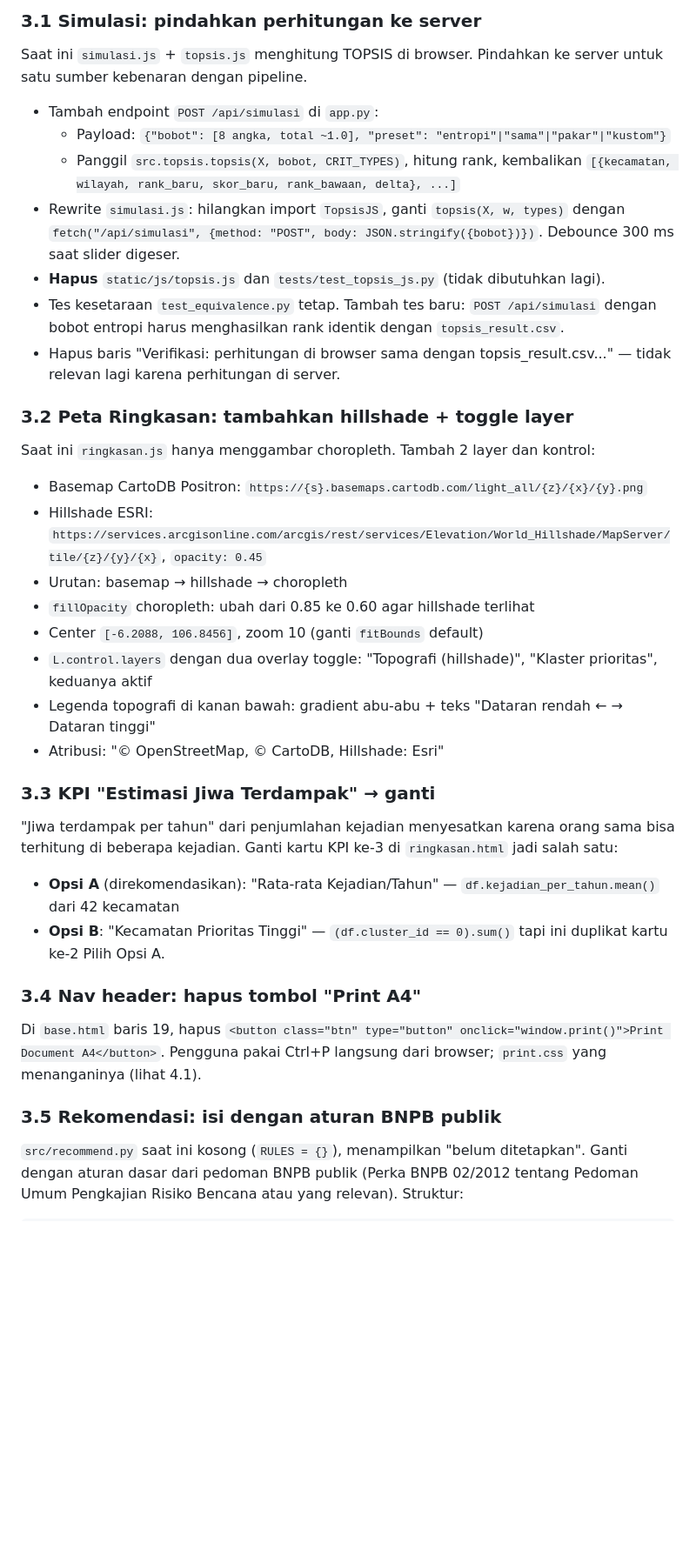
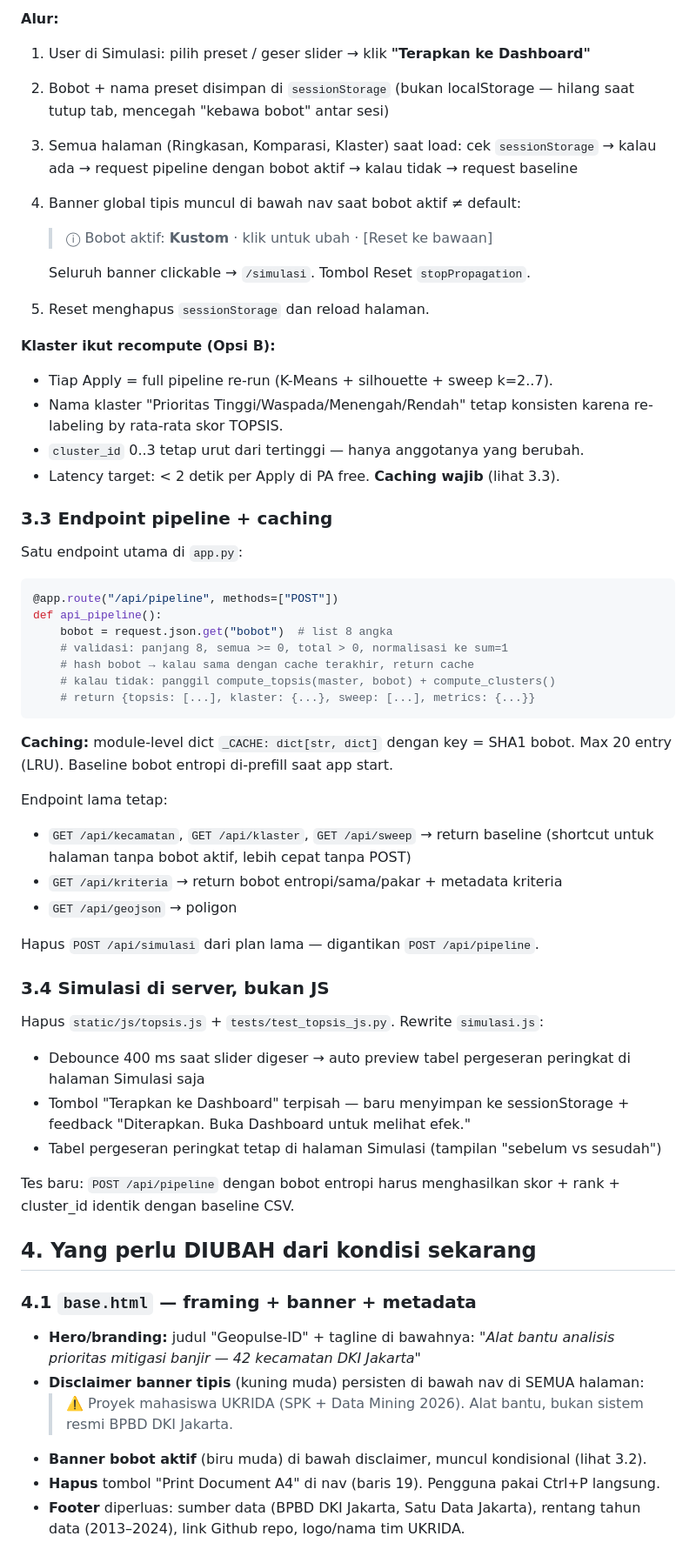
Before and after one commit to Aceranzer/Geopulse-id, a Markdown page: docs/PLAN.md, the part around one of its changes. Shown at 87% size. GitHub-like rendering; blank space fills up the shorter version.

````diff
--- a/docs/PLAN.md
+++ b/docs/PLAN.md
@@ -34,36 +40,57 @@ Final 5 halaman:
 
-### 3.1 Simulasi: pindahkan perhitungan ke server
-Saat ini `simulasi.js` + `topsis.js` menghitung TOPSIS di browser. Pindahkan ke server untuk satu sumber kebenaran dengan pipeline.
+**Alur:**
+1. User di Simulasi: pilih preset / geser slider → klik **"Terapkan ke Dashboard"**
+2. Bobot + nama preset disimpan di `sessionStorage` (bukan localStorage — hilang saat tutup tab, mencegah "kebawa bobot" antar sesi)
+3. Semua halaman (Ringkasan, Komparasi, Klaster) saat load: cek `sessionStorage` → kalau ada → request pipeline dengan bobot aktif → kalau tidak → request baseline
+4. Banner global tipis muncul di bawah nav saat bobot aktif ≠ default:
+   > ⓘ Bobot aktif: **Kustom** · klik untuk ubah · [Reset ke bawaan]
 
-- Tambah endpoint `POST /api/simulasi` di `app.py`:
-  - Payload: `{"bobot": [8 angka, total ~1.0], "preset": "entropi"|"sama"|"pakar"|"kustom"}`
-  - Panggil `src.topsis.topsis(X, bobot, CRIT_TYPES)`, hitung rank, kembalikan `[{kecamatan, wilayah, rank_baru, skor_baru, rank_bawaan, delta}, ...]`
-- Rewrite `simulasi.js`: hilangkan import `TopsisJS`, ganti `topsis(X, w, types)` dengan `fetch("/api/simulasi", {method: "POST", body: JSON.stringify({bobot})})`. Debounce 300 ms saat slider digeser.
-- **Hapus** `static/js/topsis.js` dan `tests/test_topsis_js.py` (tidak dibutuhkan lagi).
-- Tes kesetaraan `test_equivalence.py` tetap. Tambah tes baru: `POST /api/simulasi` dengan bobot entropi harus menghasilkan rank identik dengan `topsis_result.csv`.
-- Hapus baris "Verifikasi: perhitungan di browser sama dengan topsis_result.csv..." — tidak relevan lagi karena perhitungan di server.
+   Seluruh banner clickable → `/simulasi`. Tombol Reset `stopPropagation`.
+5. Reset menghapus `sessionStorage` dan reload halaman.
 
-### 3.2 Peta Ringkasan: tambahkan hillshade + toggle layer
-Saat ini `ringkasan.js` hanya menggambar choropleth. Tambah 2 layer dan kontrol:
+**Klaster ikut recompute (Opsi B):**
+- Tiap Apply = full pipeline re-run (K-Means + silhouette + sweep k=2..7).
+- Nama klaster "Prioritas Tinggi/Waspada/Menengah/Rendah" tetap konsisten karena re-labeling by rata-rata skor TOPSIS.
+- `cluster_id` 0..3 tetap urut dari tertinggi — hanya anggotanya yang berubah.
+- Latency target: < 2 detik per Apply di PA free. **Caching wajib** (lihat 3.3).
 
-- Basemap CartoDB Positron: `https://{s}.basemaps.cartodb.com/light_all/{z}/{x}/{y}.png`
-- Hillshade ESRI: `https://services.arcgisonline.com/arcgis/rest/services/Elevation/World_Hillshade/MapServer/tile/{z}/{y}/{x}`, `opacity: 0.45`
-- Urutan: basemap → hillshade → choropleth
-- `fillOpacity` choropleth: ubah dari 0.85 ke 0.60 agar hillshade terlihat
-- Center `[-6.2088, 106.8456]`, zoom 10 (ganti `fitBounds` default)
-- `L.control.layers` dengan dua overlay toggle: "Topografi (hillshade)", "Klaster prioritas", keduanya aktif
-- Legenda topografi di kanan bawah: gradient abu-abu + teks "Dataran rendah ← → Dataran tinggi"
-- Atribusi: "© OpenStreetMap, © CartoDB, Hillshade: Esri"
+### 3.3 Endpoint pipeline + caching
+Satu endpoint utama di `app.py`:
 
-### 3.3 KPI "Estimasi Jiwa Terdampak" → ganti
-"Jiwa terdampak per tahun" dari penjumlahan kejadian menyesatkan karena orang sama bisa terhitung di beberapa kejadian. Ganti kartu KPI ke-3 di `ringkasan.html` jadi salah satu:
-- **Opsi A** (direkomendasikan): "Rata-rata Kejadian/Tahun" — `df.kejadian_per_tahun.mean()` dari 42 kecamatan
-- **Opsi B**: "Kecamatan Prioritas Tinggi" — `(df.cluster_id == 0).sum()` tapi ini duplikat kartu ke-2
-Pilih Opsi A.
+```python
+@app.route("/api/pipeline", methods=["POST"])
+def api_pipeline():
+    bobot = request.json.get("bobot")  # list 8 angka
+    # validasi: panjang 8, semua >= 0, total > 0, normalisasi ke sum=1
+    # hash bobot → kalau sama dengan cache terakhir, return cache
+    # kalau tidak: panggil compute_topsis(master, bobot) + compute_clusters()
+    # return {topsis: [...], klaster: {...}, sweep: [...], metrics: {...}}
+```
 
-### 3.4 Nav header: hapus tombol "Print A4"
-Di `base.html` baris 19, hapus `<button class="btn" type="button" onclick="window.print()">Print Document A4</button>`. Pengguna pakai Ctrl+P langsung dari browser; `print.css` yang menanganinya (lihat 4.1).
+**Caching:** module-level dict `_CACHE: dict[str, dict]` dengan key = SHA1 bobot. Max 20 entry (LRU). Baseline bobot entropi di-prefill saat app start.
 
-### 3.5 Rekomendasi: isi dengan aturan BNPB publik
-`src/recommend.py` saat ini kosong (`RULES = {}`), menampilkan "belum ditetapkan". Ganti dengan aturan dasar dari pedoman BNPB publik (Perka BNPB 02/2012 tentang Pedoman Umum Pengkajian Risiko Bencana atau yang relevan). Struktur:
+Endpoint lama tetap:
+- `GET /api/kecamatan`, `GET /api/klaster`, `GET /api/sweep` → return baseline (shortcut untuk halaman tanpa bobot aktif, lebih cepat tanpa POST)
+- `GET /api/kriteria` → return bobot entropi/sama/pakar + metadata kriteria
+- `GET /api/geojson` → poligon
 
+Hapus `POST /api/simulasi` dari plan lama — digantikan `POST /api/pipeline`.
+
+### 3.4 Simulasi di server, bukan JS
+Hapus `static/js/topsis.js` + `tests/test_topsis_js.py`. Rewrite `simulasi.js`:
+- Debounce 400 ms saat slider digeser → auto preview tabel pergeseran peringkat di halaman Simulasi saja
+- Tombol "Terapkan ke Dashboard" terpisah — baru menyimpan ke sessionStorage + feedback "Diterapkan. Buka Dashboard untuk melihat efek."
+- Tabel pergeseran peringkat tetap di halaman Simulasi (tampilan "sebelum vs sesudah")
+
+Tes baru: `POST /api/pipeline` dengan bobot entropi harus menghasilkan skor + rank + cluster_id identik dengan baseline CSV.
+
+## 4. Yang perlu DIUBAH dari kondisi sekarang
+
+### 4.1 `base.html` — framing + banner + metadata
+- **Hero/branding:** judul "Geopulse-ID" + tagline di bawahnya: *"Alat bantu analisis prioritas mitigasi banjir — 42 kecamatan DKI Jakarta"*
+- **Disclaimer banner tipis** (kuning muda) persisten di bawah nav di SEMUA halaman:
+  > ⚠️ Proyek mahasiswa UKRIDA (SPK + Data Mining 2026). Alat bantu, bukan sistem resmi BPBD DKI Jakarta.
+- **Banner bobot aktif** (biru muda) di bawah disclaimer, muncul kondisional (lihat 3.2).
+- **Hapus** tombol "Print Document A4" di nav (baris 19). Pengguna pakai Ctrl+P langsung.
+- **Footer** diperluas: sumber data (BPBD DKI Jakarta, Satu Data Jakarta), rentang tahun data (2013–2024), link Github repo, logo/nama tim UKRIDA.
+
````
Also changed, not shown: other parts of docs/PLAN.md (+182 -128 lines).
